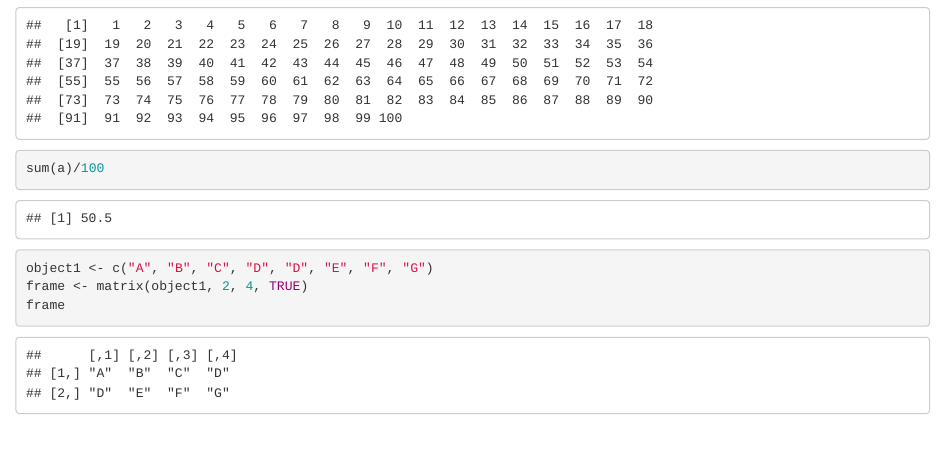
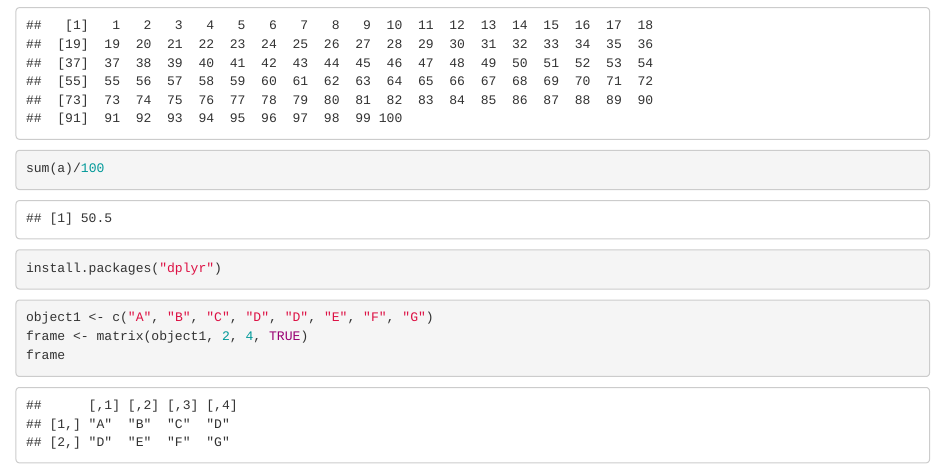
Before and after one commit to mengyidong/CPSC441-R-programming, an R Markdown document (HW2 Rmarkdown.Rmd): the page in a window 1100 px wide, from 620 px down. Rendered offline with R 4.5, knitr and Pandoc, with nearby package versions.

Commit message:
install packages

````diff
--- a/HW2 Rmarkdown.Rmd
+++ b/HW2 Rmarkdown.Rmd
@@ -19,6 +19,9 @@ a = c(1:100)
 a
 sum(a)/100
 ```
+```{r}
+install.packages("dplyr")
+```
 
 ```{r}
 object1 <- c("A", "B", "C", "D", "D", "E", "F", "G")
````
